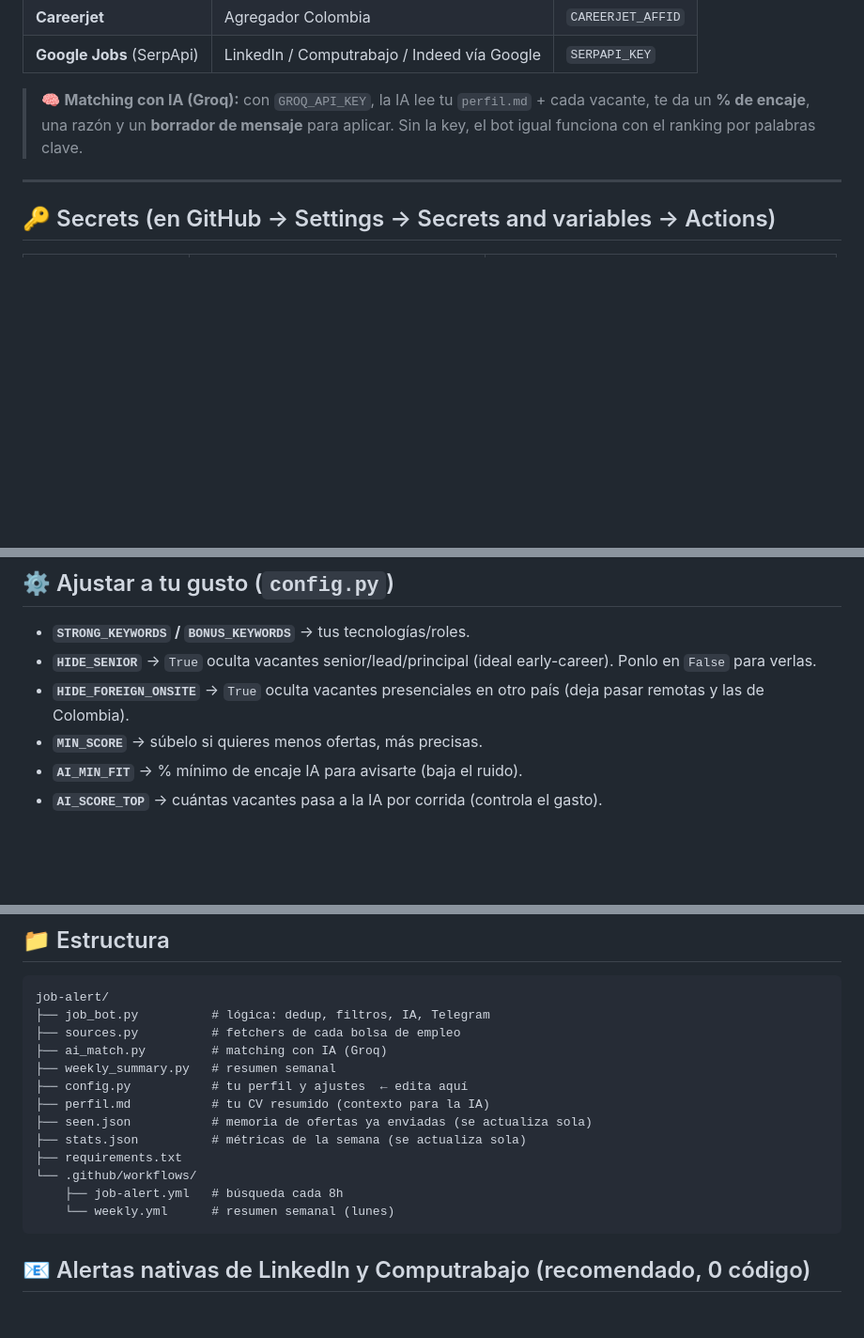
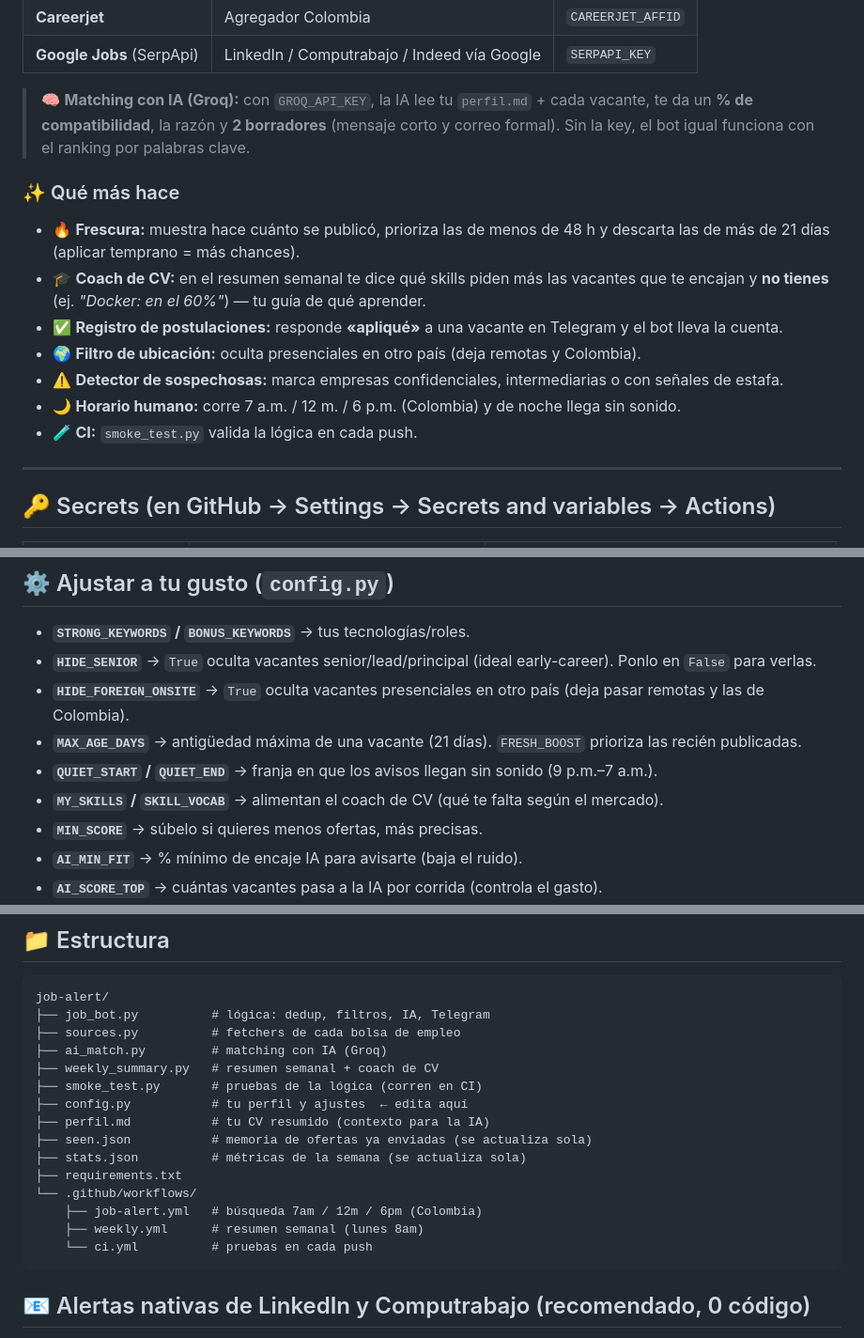
Before and after one commit to Naivelk/job-alert, a Markdown page: README.md, 3 parts joined by grey strips. Shown at 94% size. Drawn GitHub-style; blank space fills up the shorter version.

Commit message:
docs: documentar frescura, coach de CV, registro de postulaciones y CI
Co-Authored-By: Claude Opus 4.8 <noreply@anthropic.com>

````diff
--- a/README.md
+++ b/README.md
@@ -19,8 +19,17 @@ Busca en fuentes **gratis y legales** (nada de scrapear LinkedIn/Computrabajo):
 | **Google Jobs** (SerpApi) | LinkedIn / Computrabajo / Indeed vía Google | `SERPAPI_KEY` |
 
 > 🧠 **Matching con IA (Groq):** con `GROQ_API_KEY`, la IA lee tu `perfil.md` + cada vacante,
-> te da un **% de encaje**, una razón y un **borrador de mensaje** para aplicar. Sin la key,
-> el bot igual funciona con el ranking por palabras clave.
+> te da un **% de compatibilidad**, la razón y **2 borradores** (mensaje corto y correo formal).
+> Sin la key, el bot igual funciona con el ranking por palabras clave.
+
+### ✨ Qué más hace
+- 🔥 **Frescura:** muestra hace cuánto se publicó, prioriza las de menos de 48 h y descarta las de más de 21 días (aplicar temprano = más chances).
+- 🎓 **Coach de CV:** en el resumen semanal te dice qué skills piden más las vacantes que te encajan y **no tienes** (ej. *"Docker: en el 60%"*) — tu guía de qué aprender.
+- ✅ **Registro de postulaciones:** responde **«apliqué»** a una vacante en Telegram y el bot lleva la cuenta.
+- 🌍 **Filtro de ubicación:** oculta presenciales en otro país (deja remotas y Colombia).
+- ⚠️ **Detector de sospechosas:** marca empresas confidenciales, intermediarias o con señales de estafa.
+- 🌙 **Horario humano:** corre 7 a.m. / 12 m. / 6 p.m. (Colombia) y de noche llega sin sonido.
+- 🧪 **CI:** `smoke_test.py` valida la lógica en cada push.
 
 ---
 
@@ -51,6 +60,9 @@ En la 1ª corrida te llegan las **10 mejores** vacantes. Después corre solo cad
 - **`STRONG_KEYWORDS` / `BONUS_KEYWORDS`** → tus tecnologías/roles.
 - **`HIDE_SENIOR`** → `True` oculta vacantes senior/lead/principal (ideal early-career). Ponlo en `False` para verlas.
 - **`HIDE_FOREIGN_ONSITE`** → `True` oculta vacantes presenciales en otro país (deja pasar remotas y las de Colombia).
+- **`MAX_AGE_DAYS`** → antigüedad máxima de una vacante (21 días). `FRESH_BOOST` prioriza las recién publicadas.
+- **`QUIET_START` / `QUIET_END`** → franja en que los avisos llegan sin sonido (9 p.m.–7 a.m.).
+- **`MY_SKILLS` / `SKILL_VOCAB`** → alimentan el coach de CV (qué te falta según el mercado).
 - **`MIN_SCORE`** → súbelo si quieres menos ofertas, más precisas.
 - **`AI_MIN_FIT`** → % mínimo de encaje IA para avisarte (baja el ruido).
 - **`AI_SCORE_TOP`** → cuántas vacantes pasa a la IA por corrida (controla el gasto).
@@ -65,15 +77,17 @@ job-alert/
 ├── job_bot.py          # lógica: dedup, filtros, IA, Telegram
 ├── sources.py          # fetchers de cada bolsa de empleo
 ├── ai_match.py         # matching con IA (Groq)
-├── weekly_summary.py   # resumen semanal
+├── weekly_summary.py   # resumen semanal + coach de CV
+├── smoke_test.py       # pruebas de la lógica (corren en CI)
 ├── config.py           # tu perfil y ajustes  ← edita aquí
 ├── perfil.md           # tu CV resumido (contexto para la IA)
 ├── seen.json           # memoria de ofertas ya enviadas (se actualiza sola)
 ├── stats.json          # métricas de la semana (se actualiza sola)
 ├── requirements.txt
 └── .github/workflows/
-    ├── job-alert.yml   # búsqueda cada 8h
-    └── weekly.yml      # resumen semanal (lunes)
+    ├── job-alert.yml   # búsqueda 7am / 12m / 6pm (Colombia)
+    ├── weekly.yml      # resumen semanal (lunes 8am)
+    └── ci.yml          # pruebas en cada push
 ```
 
 ## 📧 Alertas nativas de LinkedIn y Computrabajo (recomendado, 0 código)
````
